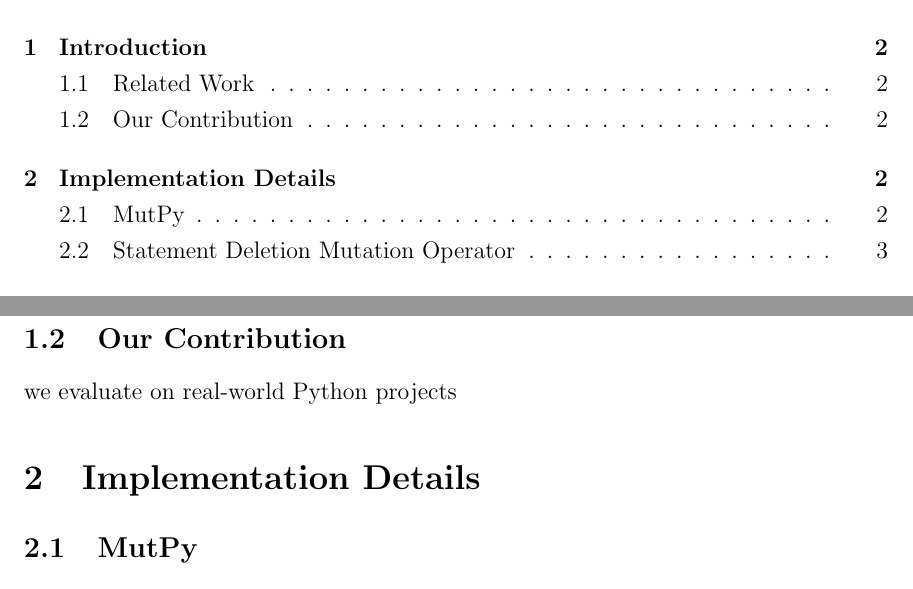
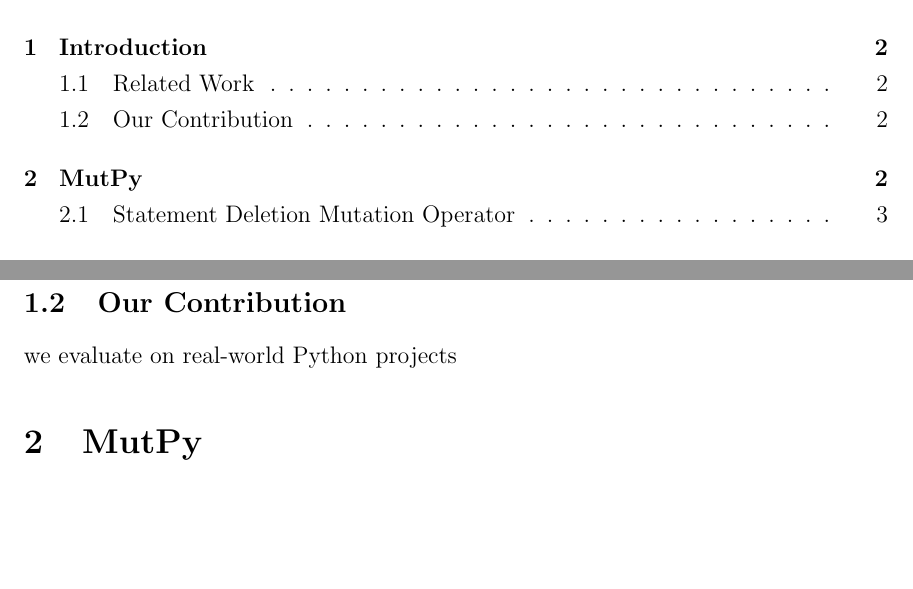
Before and after one commit to xhacker/empirical-sdl-evaluation, a LaTeX document (report.tex): two parts of pages 1 and 2 of 6, joined at a grey line, cut so that both start at the same text, the shorter picture padded with empty space. Compiled offline with pdfLaTeX.

Commit message:
Rename chapter 2

```diff
--- a/report.tex
+++ b/report.tex
@@ -65,9 +65,7 @@
 
 we evaluate on real-world Python projects
 
-\section{Implementation Details}
-
-\subsection{MutPy}
+\section{MutPy}
 
 \emph{MutPy} is a mutation testing tool for Python projects \cite{mutpy}. We use MutPy for our evaluation.
 
```
